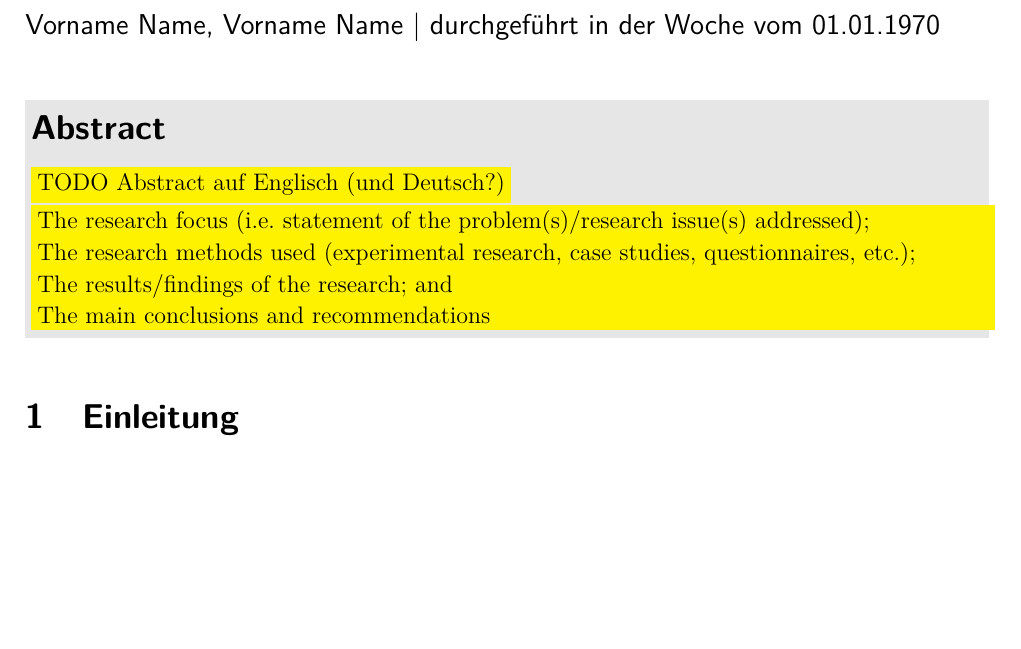
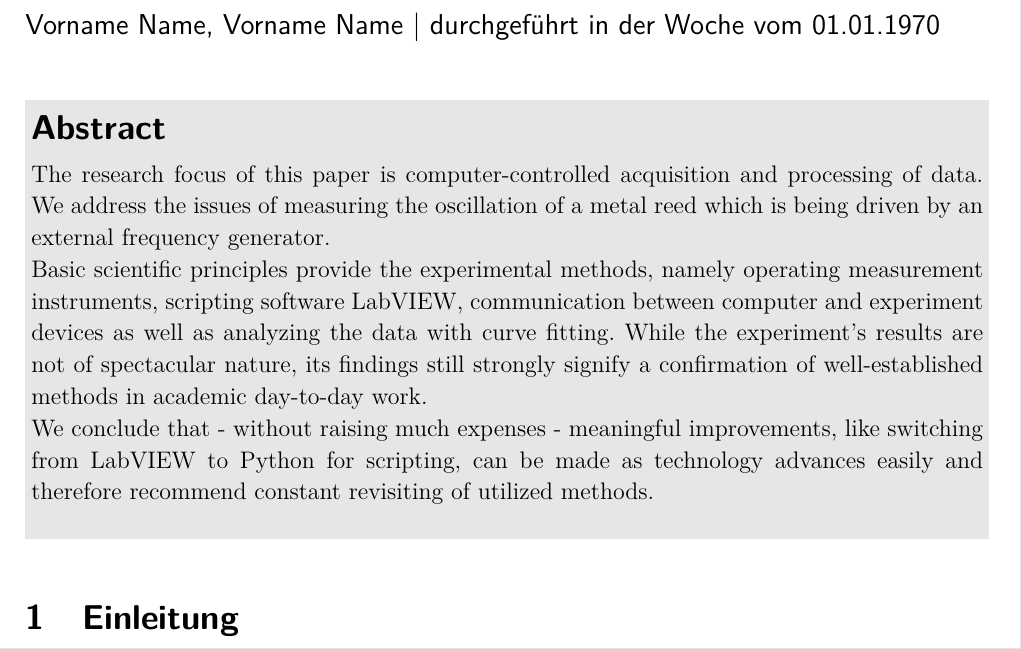
Before and after one commit to zucchinifactory/textests, a LaTeX document (main.tex, which reads tex/abstract.tex): part of page 1 of 8, cut so that both start at the same text, the shorter picture padded with empty space. Compiled offline with pdfLaTeX.

Commit message:
Update abstract.tex

```diff
--- a/tex/abstract.tex
+++ b/tex/abstract.tex
@@ -1,10 +1,11 @@
 \section*{Abstract}
 
-\colorbox{yellow}{TODO Abstract auf Englisch (und Deutsch?)}
+The research focus of this paper is computer-controlled acquisition and processing of data.
+We address the issues of measuring the oscillation of a metal reed which is being driven by an external frequency generator.
 
-\colorbox{yellow}{\parbox{\textwidth}{
-The research focus (i.e. statement of the problem(s)/research issue(s) addressed);\\
-The research methods used (experimental research, case studies, questionnaires, etc.);\\
-The results/findings of the research; and\\
-The main conclusions and recommendations
-}}
+Basic scientific principles provide the experimental methods, namely operating measurement instruments, scripting software LabVIEW, communication between computer and experiment devices as well as analyzing the data with curve fitting.
+While the experiment's results are not of spectacular nature, its findings still strongly signify a confirmation of well-established methods in academic day-to-day work.
+
+We conclude that - without raising much expenses - meaningful improvements, like switching from LabVIEW to Python for scripting, can be made as technology advances easily and therefore recommend constant revisiting of utilized methods.
+
+\vspace{5mm}
```
